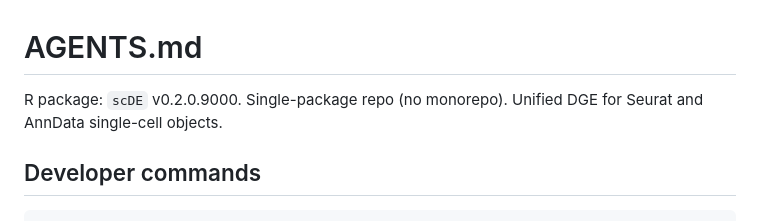
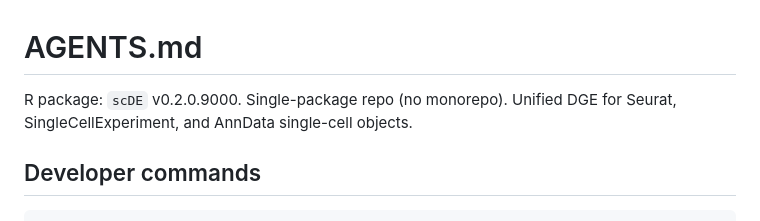
Before and after one commit to amc-heme/scDE, a Markdown page: AGENTS.md, the part around the change. Rendered like a GitHub page.

Commit message:
Recognize SCE support in AGENTS.md
Co-authored-by: Copilot Autofix powered by AI <175728472+Copilot@users.noreply.github.com>

```diff
--- a/AGENTS.md
+++ b/AGENTS.md
@@ -1,6 +1,6 @@
 # AGENTS.md
 
-R package: `scDE` v0.2.0.9000. Single-package repo (no monorepo). Unified DGE for Seurat and AnnData single-cell objects.
+R package: `scDE` v0.2.0.9000. Single-package repo (no monorepo). Unified DGE for Seurat, SingleCellExperiment, and AnnData single-cell objects.
 
 ## Developer commands
 
```
